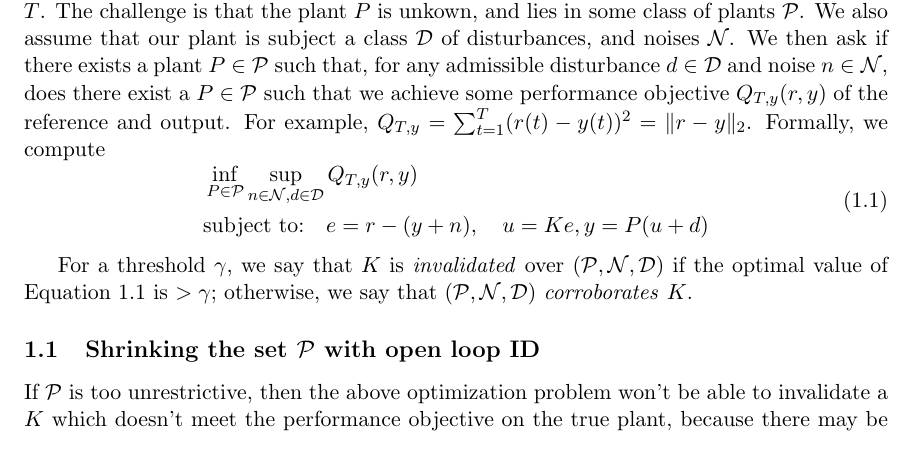
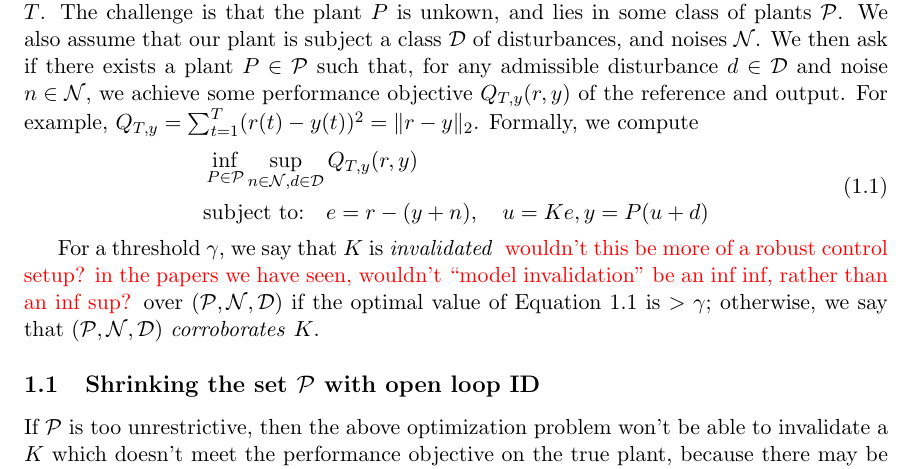
Before and after one commit to qingqinghuang/invalidation, a LaTeX document (siso.tex): part of page 1 of 2, cut so that both start at the same text. Compiled offline with pdfLaTeX.

Commit message:
comments

```diff
--- a/siso.tex
+++ b/siso.tex
@@ -119,6 +119,10 @@
 \renewcommand\headrulewidth{0.4pt}
 \renewcommand\footrulewidth{0.4pt}
 
+\newcommand{\qq}[1]{{\color{magenta}{(#1)}}}
+\newcommand{\rd}[1]{{\color{red}{ #1}}}
+\newcommand{\bl}[1]{{\color{blue}{ #1}}}
+
 %%% magic code starts
 %\mathcode`*=\string"8000
 %\begingroup
@@ -140,7 +144,7 @@ Consider the system
   \centering
   \includegraphics[width=.5\linewidth]{sys2.pdf}
 \end{figure}
-Our goal is to test whether a given controller $K$ can cause the plant $P$ track a known signal $r(t)$, without placing $K$ in the closed loop, over a fixed time horizon $T$. The challenge is that the plant $P$ is unkown, and lies in some class of plants $\calP$. We also assume that our plant is subject a class $\calD$ of disturbances, and noises $\calN$. We then ask if there exists a plant $P \in \calP$ such that, for any admissible disturbance $d \in \calD$ and noise $n \in \calN$, does there exist a $P \in \calP$ such that we achieve some performance objective $Q_{T,y}(r,y)$ of the reference and output. For example, $Q_{T,y} = \sum_{t=1}^T (r(t)-y(t))^{2} = \|r - y\|_{2}$. Formally, we compute
+Our goal is to test whether a given controller $K$ can cause the plant $P$ track a known signal $r(t)$, without placing $K$ in the closed loop, over a fixed time horizon $T$. The challenge is that the plant $P$ is unkown, and lies in some class of plants $\calP$. We also assume that our plant is subject a class $\calD$ of disturbances, and noises $\calN$. We then ask if there exists a plant $P \in \calP$ such that, for any admissible disturbance $d \in \calD$ and noise $n \in \calN$, we achieve some performance objective $Q_{T,y}(r,y)$ of the reference and output. For example, $Q_{T,y} = \sum_{t=1}^T (r(t)-y(t))^{2} = \|r - y\|_{2}$. Formally, we compute
 \begin{equation}\label{OPT}
 \begin{aligned}
 &\inf_{P \in \calP} \sup_{n \in \calN,d \in \calD} Q_{T,y}(r,y)  \\
@@ -150,7 +154,7 @@ Our goal is to test whether a given controller $K$ can cause the plant $P$ track
 
 
 
-For a threshold $\gamma$, we say that $K$ is \emph{invalidated} over $(\calP,\calN,\calD)$ if the optimal value of Equation~\ref{OPT} is $> \gamma$; otherwise, we say that $(\calP,\calN,\calD)$ \emph{corroborates} $K$.
+For a threshold $\gamma$, we say that $K$ is \emph{invalidated} \rd{wouldn't this be more of a robust control setup? in the papers we have seen, wouldn't ``model invalidation'' be an inf inf, rather than an inf sup?} over $(\calP,\calN,\calD)$ if the optimal value of Equation~\ref{OPT} is $> \gamma$; otherwise, we say that $(\calP,\calN,\calD)$ \emph{corroborates} $K$.
 \subsection{Shrinking the set $\calP$ with open loop ID}
 If $\calP$ is too unrestrictive, then the above optimization problem won't be able to invalidate a $K$ which doesn't meet the performance objective on the true plant, because there may be another plant $P' \in \calP$ for which the objective is met. Thus, we use open-loop experiments to constrain $P$. Namely, we consider the plant
 
```
